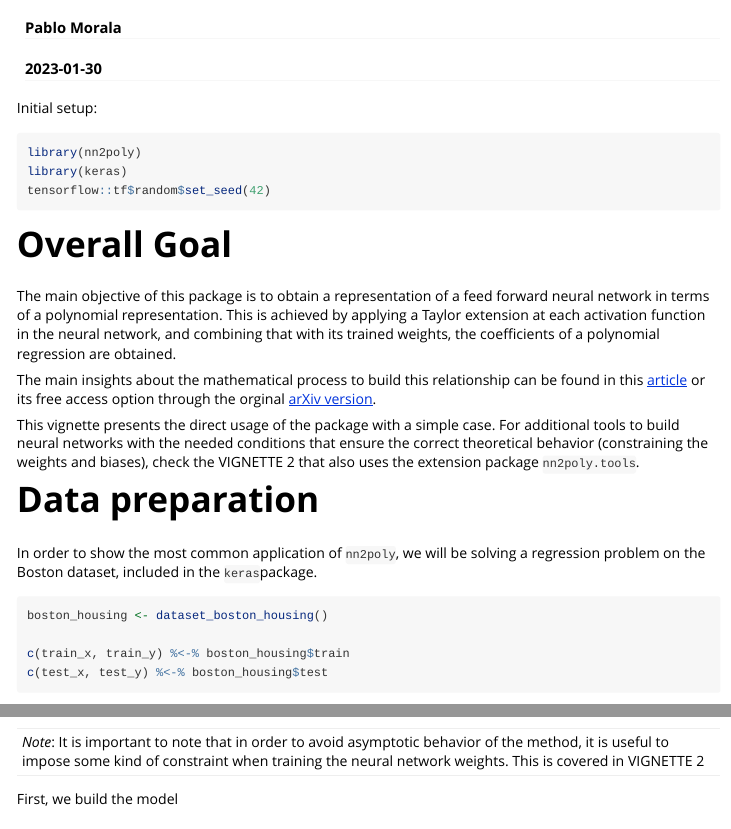
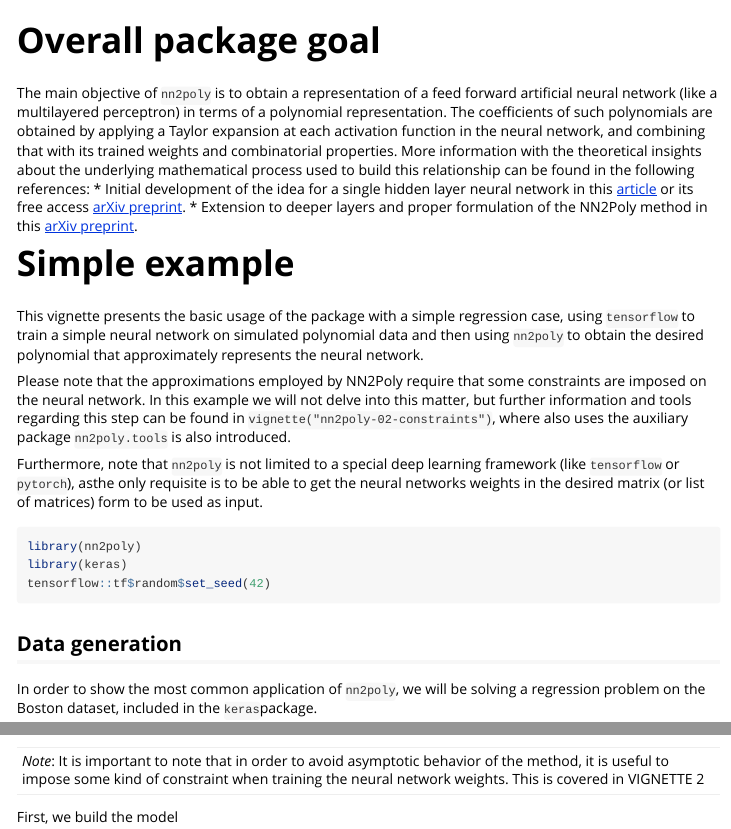
Before and after one commit to IBiDat/nn2poly, an R Markdown document (vignettes/source/nn2poly-01-introduction.Rmd): the page in a window 1100 px wide, from 60 px down, and a second part further down, joined at a grey line. Rendered offline with R 4.5, knitr and Pandoc, with nearby package versions; the code chunks are not run, so their results and figures are left out.

Commit message:
Minor changes

````diff
--- a/vignettes/source/nn2poly-01-introduction.Rmd
+++ b/vignettes/source/nn2poly-01-introduction.Rmd
@@ -1,12 +1,9 @@
 ---
 title: "01 - Introduction to nn2poly"
-author: "Pablo Morala"
 output:
   rmarkdown::html_vignette:
     toc: yes
     fig_width: 6
-    check_title: FALSE
-date: "`r Sys.Date()`"
 vignette: >
   %\VignetteIndexEntry{01 - Introduction to nn2poly}
   %\VignetteEngine{knitr::rmarkdown}
@@ -21,7 +18,26 @@ knitr::opts_chunk$set(
 )
 ```
 
-Initial setup:
+
+
+# Overall package goal
+
+The main objective of `nn2poly` is to obtain a representation of a feed forward artificial neural network (like a multilayered perceptron) in terms of a polynomial representation. The coefficients of such polynomials are obtained by applying a Taylor expansion at each activation function in the neural network, and combining that with its trained weights and combinatorial properties. More information with the theoretical insights about the underlying mathematical process used to build this relationship can be found in the following references:
+* Initial development of the idea for a single hidden layer neural network in this [article](https://doi.org/10.1016/j.neunet.2021.04.036) or its free access [arXiv preprint](https://doi.org/10.48550/arXiv.2102.03865).
+* Extension to deeper layers and proper formulation of the NN2Poly method in this [arXiv preprint](https://doi.org/10.48550/arXiv.2112.11397).
+
+
+# Simple example
+
+This vignette presents the basic usage of the package with a simple regression case, using `tensorflow` to train a simple neural network on simulated polynomial data and then using `nn2poly` to obtain the desired polynomial that approximately represents the neural network.
+
+Please note that the approximations employed by NN2Poly require that some constraints are imposed on the neural network. In this example we will not delve into this matter, but further information and tools regarding this step can be found in `vignette("nn2poly-02-constraints")`, where also uses the auxiliary package `nn2poly.tools` is also introduced.
+
+Furthermore, note that `nn2poly` is not limited to a special deep learning framework (like `tensorflow` or `pytorch`), asthe only requisite is to be able to get the neural networks weights in the desired matrix (or list of matrices) form to be used as input.
+
+
+
+
 ```{r setup}
 library(nn2poly)
 library(keras)
@@ -29,16 +45,8 @@ tensorflow::tf$random$set_seed(42)
 ```
 
 
-# Overall Goal
 
-The main objective of this package is to obtain a representation of a feed forward neural network in terms of a polynomial representation. This is achieved by applying a Taylor extension at each activation function in the neural network, and combining that with its trained weights, the coefficients of a polynomial regression are obtained.
-
-The main insights about the mathematical process to build this relationship can be found in this [article](https://doi.org/10.1016/j.neunet.2021.04.036) or its free access option through the orginal [arXiv version](https://arxiv.org/abs/2102.03865.).
-
-This vignette presents the direct usage of the package with a simple case. For additional tools to build neural networks with the needed conditions that ensure the correct theoretical behavior (constraining the weights and biases), check the VIGNETTE 2 that also uses the extension package `nn2poly.tools`.
-
-
-# Data preparation
+## Data generation
 
 In order to show the most common application of `nn2poly`, we will be solving a regression problem on the Boston dataset, included in the `keras`package.
 
````
